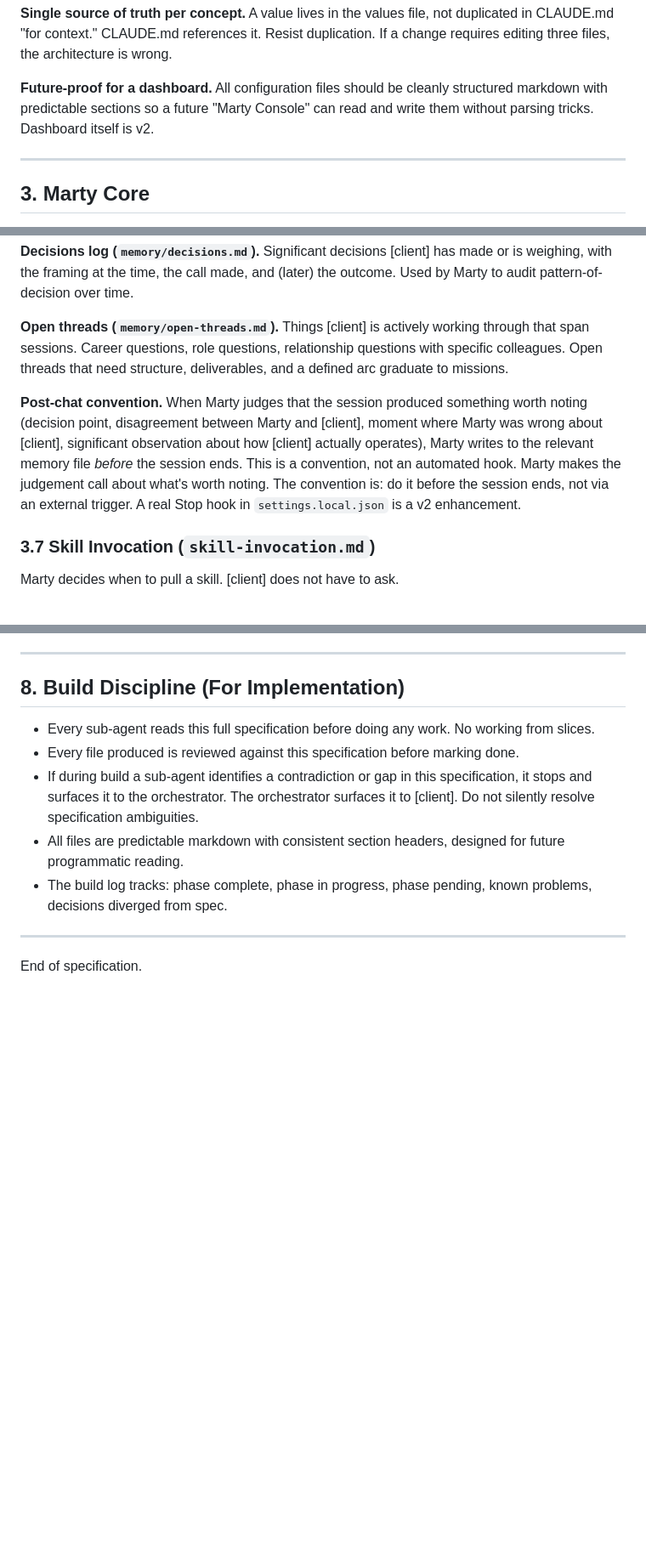
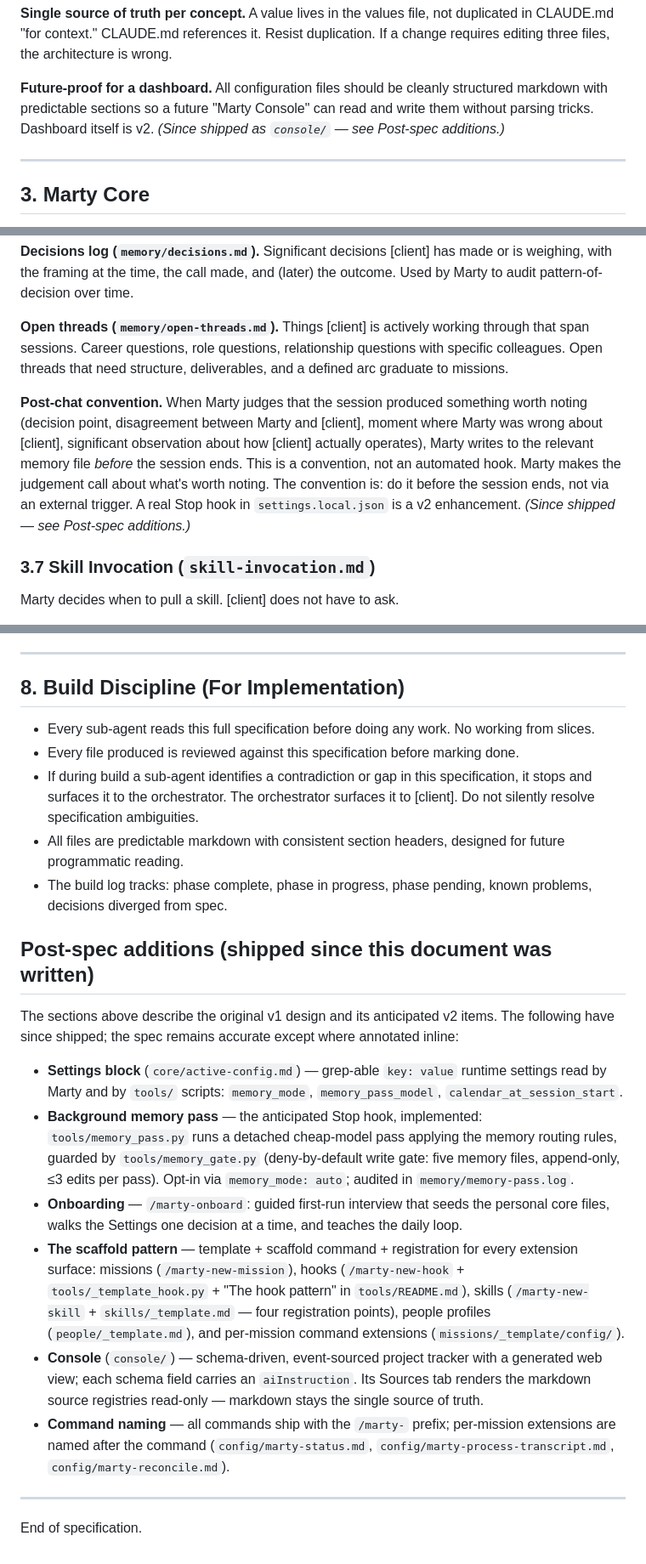
Before and after one commit to Orlev01/marty, a Markdown page: SPEC.md, 3 parts joined by grey strips. Shown at 85% size. Drawn GitHub-style; blank space fills up the shorter version.

Commit message:
SPEC.md: annotate shipped v2 items, add post-spec additions section
Co-Authored-By: Claude Fable 5 <noreply@anthropic.com>

```diff
--- a/SPEC.md
+++ b/SPEC.md
@@ -34,7 +34,7 @@ Marty's first mission is defined by the user. See `core/active-config.md` to con
 
 **Single source of truth per concept.** A value lives in the values file, not duplicated in CLAUDE.md "for context." CLAUDE.md references it. Resist duplication. If a change requires editing three files, the architecture is wrong.
 
-**Future-proof for a dashboard.** All configuration files should be cleanly structured markdown with predictable sections so a future "Marty Console" can read and write them without parsing tricks. Dashboard itself is v2.
+**Future-proof for a dashboard.** All configuration files should be cleanly structured markdown with predictable sections so a future "Marty Console" can read and write them without parsing tricks. Dashboard itself is v2. *(Since shipped as `console/` — see Post-spec additions.)*
 
 ---
 
@@ -126,7 +126,7 @@ This file describes the memory infrastructure. The actual memory lives in `memor
 
 **Open threads (`memory/open-threads.md`).** Things [client] is actively working through that span sessions. Career questions, role questions, relationship questions with specific colleagues. Open threads that need structure, deliverables, and a defined arc graduate to missions.
 
-**Post-chat convention.** When Marty judges that the session produced something worth noting (decision point, disagreement between Marty and [client], moment where Marty was wrong about [client], significant observation about how [client] actually operates), Marty writes to the relevant memory file *before* the session ends. This is a convention, not an automated hook. Marty makes the judgement call about what's worth noting. The convention is: do it before the session ends, not via an external trigger. A real Stop hook in `settings.local.json` is a v2 enhancement.
+**Post-chat convention.** When Marty judges that the session produced something worth noting (decision point, disagreement between Marty and [client], moment where Marty was wrong about [client], significant observation about how [client] actually operates), Marty writes to the relevant memory file *before* the session ends. This is a convention, not an automated hook. Marty makes the judgement call about what's worth noting. The convention is: do it before the session ends, not via an external trigger. A real Stop hook in `settings.local.json` is a v2 enhancement. *(Since shipped — see Post-spec additions.)*
 
 ### 3.7 Skill Invocation (`skill-invocation.md`)
 
@@ -310,6 +310,17 @@ Empty at start. Populated as significant decisions are made, with framing at the
 - All files are predictable markdown with consistent section headers, designed for future programmatic reading.
 - The build log tracks: phase complete, phase in progress, phase pending, known problems, decisions diverged from spec.
 
+## Post-spec additions (shipped since this document was written)
+
+The sections above describe the original v1 design and its anticipated v2 items. The following have since shipped; the spec remains accurate except where annotated inline:
+
+- **Settings block** (`core/active-config.md`) — grep-able `key: value` runtime settings read by Marty and by `tools/` scripts: `memory_mode`, `memory_pass_model`, `calendar_at_session_start`.
+- **Background memory pass** — the anticipated Stop hook, implemented: `tools/memory_pass.py` runs a detached cheap-model pass applying the memory routing rules, guarded by `tools/memory_gate.py` (deny-by-default write gate: five memory files, append-only, ≤3 edits per pass). Opt-in via `memory_mode: auto`; audited in `memory/memory-pass.log`.
+- **Onboarding** — `/marty-onboard`: guided first-run interview that seeds the personal core files, walks the Settings one decision at a time, and teaches the daily loop.
+- **The scaffold pattern** — template + scaffold command + registration for every extension surface: missions (`/marty-new-mission`), hooks (`/marty-new-hook` + `tools/_template_hook.py` + "The hook pattern" in `tools/README.md`), skills (`/marty-new-skill` + `skills/_template.md` — four registration points), people profiles (`people/_template.md`), and per-mission command extensions (`missions/_template/config/`).
+- **Console** (`console/`) — schema-driven, event-sourced project tracker with a generated web view; each schema field carries an `aiInstruction`. Its Sources tab renders the markdown source registries read-only — markdown stays the single source of truth.
+- **Command naming** — all commands ship with the `/marty-` prefix; per-mission extensions are named after the command (`config/marty-status.md`, `config/marty-process-transcript.md`, `config/marty-reconcile.md`).
+
 ---
 
 End of specification.
```
Also changed, not shown: other parts of SPEC.md (+1 -1 lines).
